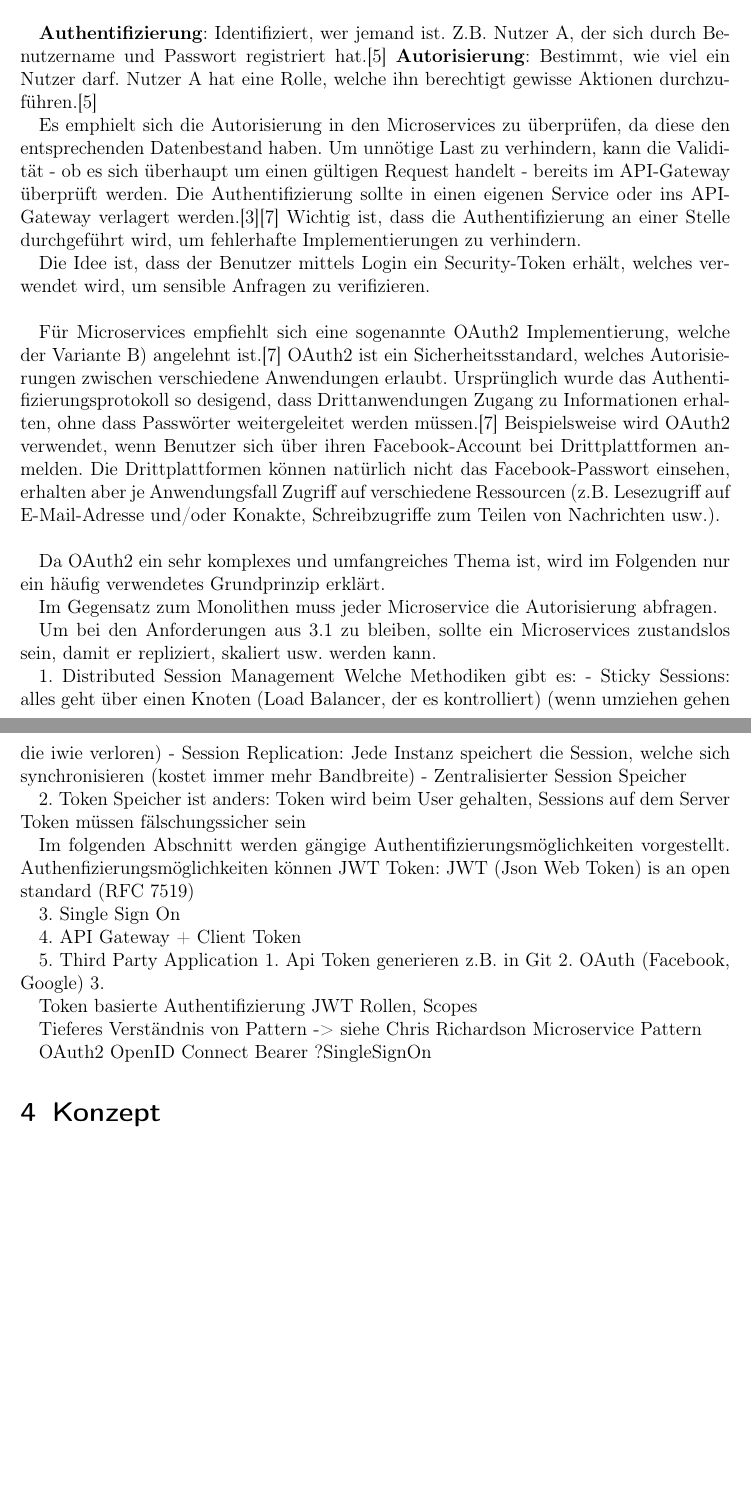
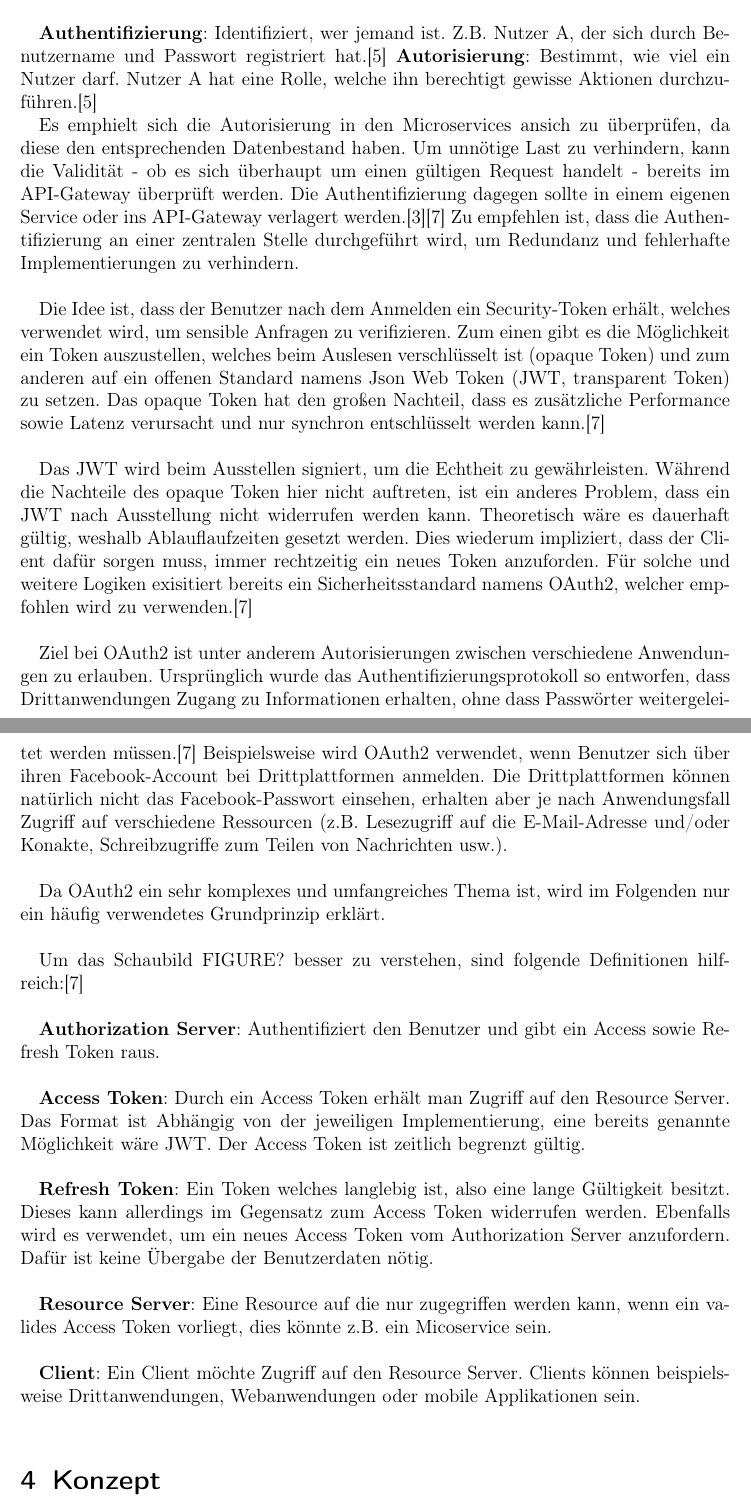
Before and after one commit to kuzdu/collegeDataScience, a LaTeX document (Microservice Arbeit/microservices.tex, which reads Microservice Arbeit/grundlagen.tex): two parts of pages 18 and 19 of 21 before the commit and two parts of pages 18 and 19 of 22 after it, joined at a grey line, cut so that both start at the same text, the shorter picture padded with empty space. Compiled offline with pdfLaTeX.

Commit message:
more authentication

```diff
--- a/Microservice Arbeit/grundlagen.tex
+++ b/Microservice Arbeit/grundlagen.tex
@@ -330,7 +330,7 @@ Beim Monolithen ist architektonisch klar, dass die Authentifizierung und Autoris
 \textbf{Authentifizierung}: Identifiziert, wer jemand ist. Z.B. Nutzer A, der sich durch Benutzername und Passwort registriert hat.\cite{bruce2019mic_in_action}
 \textbf{Autorisierung}: Bestimmt, wie viel ein Nutzer darf. Nutzer A hat eine Rolle, welche ihn berechtigt gewisse Aktionen durchzuführen.\cite{bruce2019mic_in_action}
 
-Es emphielt sich die Autorisierung in den Microservices zu überprüfen, da diese den entsprechenden Datenbestand haben. Um unnötige Last zu verhindern, kann die Validität - ob es sich überhaupt um einen gültigen Request handelt - bereits im API-Gateway überprüft werden. Die Authentifizierung sollte in einen eigenen Service oder ins API-Gateway verlagert werden.\cite{rewe2019mic_ppp}\cite{richardson2019mic_pattern} Wichtig ist, dass die Authentifizierung an einer Stelle durchgeführt wird, um fehlerhafte Implementierungen zu verhindern.
+Es emphielt sich die Autorisierung in den Microservices ansich zu überprüfen, da diese den entsprechenden Datenbestand haben. Um unnötige Last zu verhindern, kann die Validität - ob es sich überhaupt um einen gültigen Request handelt - bereits im API-Gateway überprüft werden. Die Authentifizierung dagegen sollte in einem eigenen Service oder ins API-Gateway verlagert werden.\cite{rewe2019mic_ppp}\cite{richardson2019mic_pattern} Zu empfehlen ist, dass die Authentifizierung an einer zentralen Stelle durchgeführt wird, um Redundanz und fehlerhafte Implementierungen zu verhindern. \\
 
 % Vermutlich rausschmeißen und durch Figure 11.5 ersetzen
 %\begin{figure}[ht]
@@ -342,70 +342,29 @@ Es emphielt sich die Autorisierung in den Microservices zu überprüfen, da dies
 %Die Abbildung beschreibt zwei unterschiedliche Szenarien: A) Der API-Client (beispielsweise eine %Verwaltungsseite für die API) sendet Zugangsdaten (Credentials) mit, welche im API-Gateway zu %einem Token umgewandelt werden. In diesem Ablauf müssen die Zugangsdaten immer mitgeschickt %werden. B) Durch ein Login wird ein Security-Token erzeugt, welches fortwährend verwendet wird, %um weitere Anfragen zu verifizieren.\\
 %
 
-Die Idee ist, dass der Benutzer mittels Login ein Security-Token erhält, welches verwendet wird, um sensible Anfragen zu verifizieren. \\
+Die Idee ist, dass der Benutzer nach dem Anmelden ein Security-Token erhält, welches verwendet wird, um sensible Anfragen zu verifizieren. Zum einen gibt es die Möglichkeit ein Token auszustellen, welches beim Auslesen verschlüsselt ist (opaque Token) und zum anderen auf ein offenen Standard namens Json Web Token (JWT, transparent Token) zu setzen. Das opaque Token hat den großen Nachteil, dass es zusätzliche Performance sowie Latenz verursacht und nur synchron entschlüsselt werden kann.\cite{richardson2019mic_pattern} \\
 
-%HIER die Tokenbeschaffenheit erklären JWT vs. opaque
+Das JWT wird beim Ausstellen signiert, um die Echtheit zu gewährleisten. Während die Nachteile des opaque Token hier nicht auftreten, ist ein anderes Problem, dass ein JWT nach Ausstellung nicht widerrufen werden kann. Theoretisch wäre es dauerhaft gültig, weshalb Ablauflaufzeiten gesetzt werden. Dies wiederum impliziert, dass der Client dafür sorgen muss, immer rechtzeitig ein neues Token anzuforden. Für solche und weitere Logiken exisitiert bereits ein Sicherheitsstandard namens OAuth2, welcher empfohlen wird zu verwenden.\cite{richardson2019mic_pattern} \\
 
-Für Microservices empfiehlt sich eine sogenannte OAuth2 Implementierung, welche der Variante B) angelehnt ist.\cite{richardson2019mic_pattern} OAuth2 ist ein Sicherheitsstandard, welches Autorisierungen zwischen verschiedene Anwendungen erlaubt. Ursprünglich wurde das Authentifizierungsprotokoll so desigend, dass Drittanwendungen Zugang zu Informationen erhalten, ohne dass Passwörter weitergeleitet werden müssen.\cite{richardson2019mic_pattern}  Beispielsweise wird OAuth2 verwendet, wenn Benutzer sich über ihren Facebook-Account bei Drittplattformen anmelden. Die Drittplattformen können natürlich nicht das Facebook-Passwort einsehen, erhalten aber je Anwendungsfall Zugriff auf verschiedene Ressourcen (z.B. Lesezugriff auf E-Mail-Adresse und/oder Konakte, Schreibzugriffe zum Teilen von Nachrichten usw.). \\
+Ziel bei OAuth2 ist unter anderem Autorisierungen zwischen verschiedene Anwendungen zu erlauben. Ursprünglich wurde das Authentifizierungsprotokoll so entworfen, dass Drittanwendungen Zugang zu Informationen erhalten, ohne dass Passwörter weitergeleitet werden müssen.\cite{richardson2019mic_pattern}  Beispielsweise wird OAuth2 verwendet, wenn Benutzer sich über ihren Facebook-Account bei Drittplattformen anmelden. Die Drittplattformen können natürlich nicht das Facebook-Passwort einsehen, erhalten aber je nach Anwendungsfall Zugriff auf verschiedene Ressourcen (z.B. Lesezugriff auf die E-Mail-Adresse und/oder Konakte, Schreibzugriffe zum Teilen von Nachrichten usw.). \\
 
-Da OAuth2 ein sehr komplexes und umfangreiches Thema ist, wird im Folgenden nur ein häufig verwendetes Grundprinzip erklärt.
+Da OAuth2 ein sehr komplexes und umfangreiches Thema ist, wird im Folgenden nur ein häufig verwendetes Grundprinzip erklärt. \\
+
+Um das Schaubild FIGURE? besser zu verstehen, sind folgende Definitionen hilfreich:\cite{richardson2019mic_pattern}\\
+
+\textbf{Authorization Server}: Authentifiziert den Benutzer und gibt ein Access sowie Refresh Token raus.\\
+
+\textbf{Access Token}: Durch ein Access Token erhält man Zugriff auf den Resource Server. Das Format ist Abhängig von der jeweiligen Implementierung, eine bereits genannte Möglichkeit wäre JWT. Der Access Token ist zeitlich begrenzt gültig. \\
+
+\textbf{Refresh Token}: Ein Token welches langlebig ist, also eine lange Gültigkeit besitzt. Dieses kann allerdings im Gegensatz zum Access Token widerrufen werden. Ebenfalls wird es verwendet, um ein neues Access Token vom Authorization Server anzufordern. Dafür ist keine Übergabe der Benutzerdaten nötig.\\
+
+\textbf{Resource Server}: Eine Resource auf die nur zugegriffen werden kann, wenn ein valides Access Token vorliegt, dies könnte z.B. ein Micoservice sein.\\
+
+\textbf{Client}: Ein Client möchte Zugriff auf den Resource Server. Clients können beispielsweise Drittanwendungen, Webanwendungen oder mobile Applikationen sein.  \\
 
 % Figure 11.5 zeigen und einen Passwort Grant erklären.
-
-
-%TODO: Ab Seite 356 gehts weiter
-%TODO: Bild einbinden auth_request, verlinken auf richardson und kurz erläutern
-%Worauf achten bei der Authorisierung: Benutzerdetails, man darf nur seine eigenen abrufen und ein Agent darf alle abrufen
-%TODO: Wie kann man das regeln: Durch JWT Token
-
-
-
-Im Gegensatz zum Monolithen muss jeder Microservice die Autorisierung abfragen.
-
-Um bei den Anforderungen aus 3.1 zu bleiben, sollte ein Microservices zustandslos sein, damit er repliziert, skaliert usw. werden kann.
-
-1. Distributed Session Management
-Welche Methodiken gibt es:
-- Sticky Sessions: alles geht über einen Knoten (Load Balancer, der es kontrolliert) (wenn umziehen gehen die iwie verloren)
-- Session Replication: Jede Instanz speichert die Session, welche sich synchronisieren (kostet immer mehr Bandbreite)
-- Zentralisierter Session Speicher
-
-2. Token
-Speicher ist anders: Token wird beim User gehalten, Sessions auf dem Server
-Token müssen fälschungssicher sein
-
-Im folgenden Abschnitt werden gängige Authentifizierungsmöglichkeiten vorgestellt.
-Authenfizierungsmöglichkeiten können
-JWT Token: JWT (Json Web Token) is an open standard (RFC 7519)
-
-3. Single Sign On
-
-4. API Gateway + Client Token
-
-5. Third Party Application
-1. Api Token generieren z.B. in Git
-2. OAuth (Facebook, Google)
-3.
-
-Token basierte Authentifizierung
-JWT
-Rollen, Scopes
-
-Tieferes Verständnis von Pattern -> siehe Chris Richardson Microservice Pattern
-
-OAuth2
-OpenID Connect
-Bearer
-?SingleSignOn
-
-% Authentication und Authorization
-% https://www.youtube.com/watch?v=g52hubmhUP4
-
-% Unterscheidung Authentifizierung (wer ist man) und Authorisierung (was darf man)
+% Erklären, Fazit ziehen und gut ist.
 
 % Artikel lesen und Grundlagen rausarbeiten: https://docs.microsoft.com/de-de/dotnet/standard/microservices-architecture/secure-net-microservices-web-applications/
-% https://medium.com/tech-tajawal/microservice-authentication-and-authorization-solutions-e0e5e74b248a
 
-%JWT, OAtuh, Basic Auth
-
-%  Was gibt es für Standards. Ggf. nur Authentifizierung beachten, da Authorisierung mit der Authentifizierung kommt
+% Guter Artikel bzgl. OAuth2: https://medium.com/google-cloud/understanding-oauth2-and-building-a-basic-authorization-server-of-your-own-a-beginners-guide-cf7451a16f66
```
Also changed, not shown: Microservice Arbeit/begrifflichkeiten.tex (+2 -0 lines), Microservice Arbeit/microservices.pdf, 7 other files.
